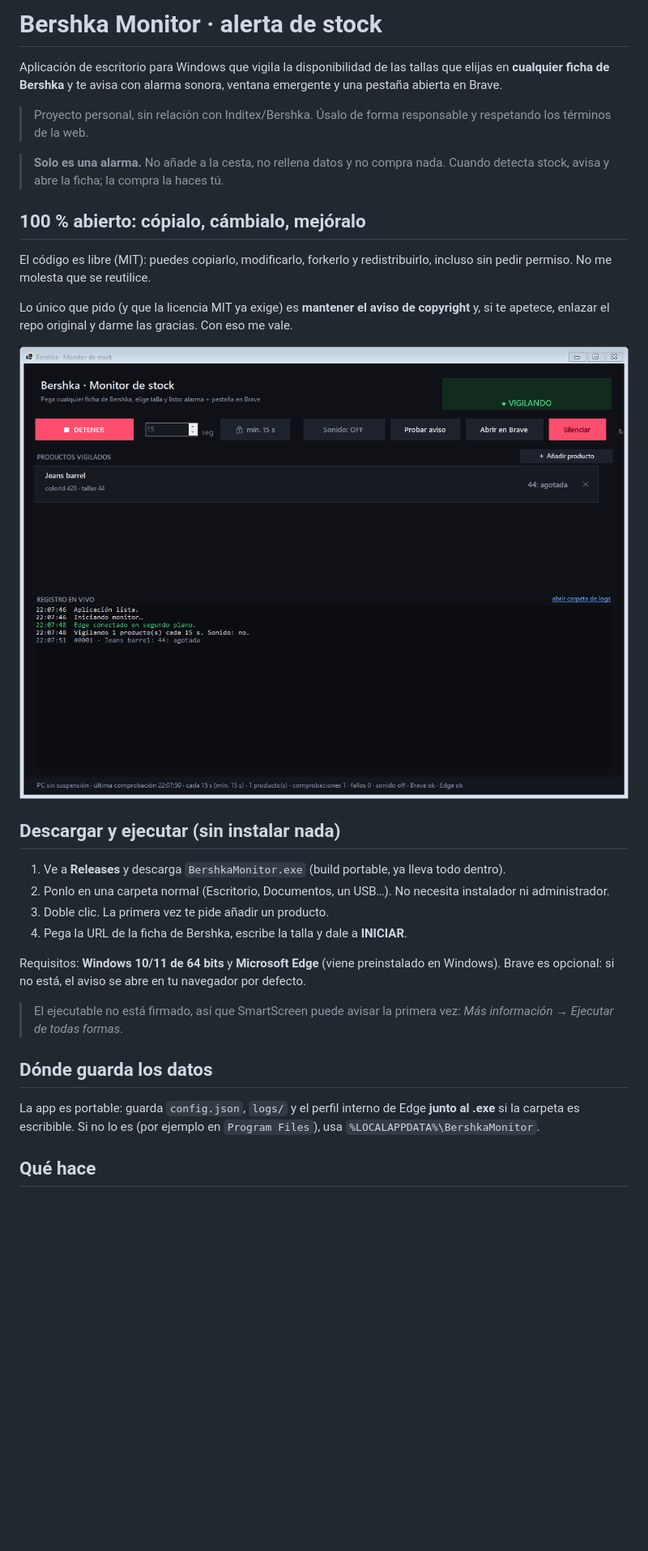
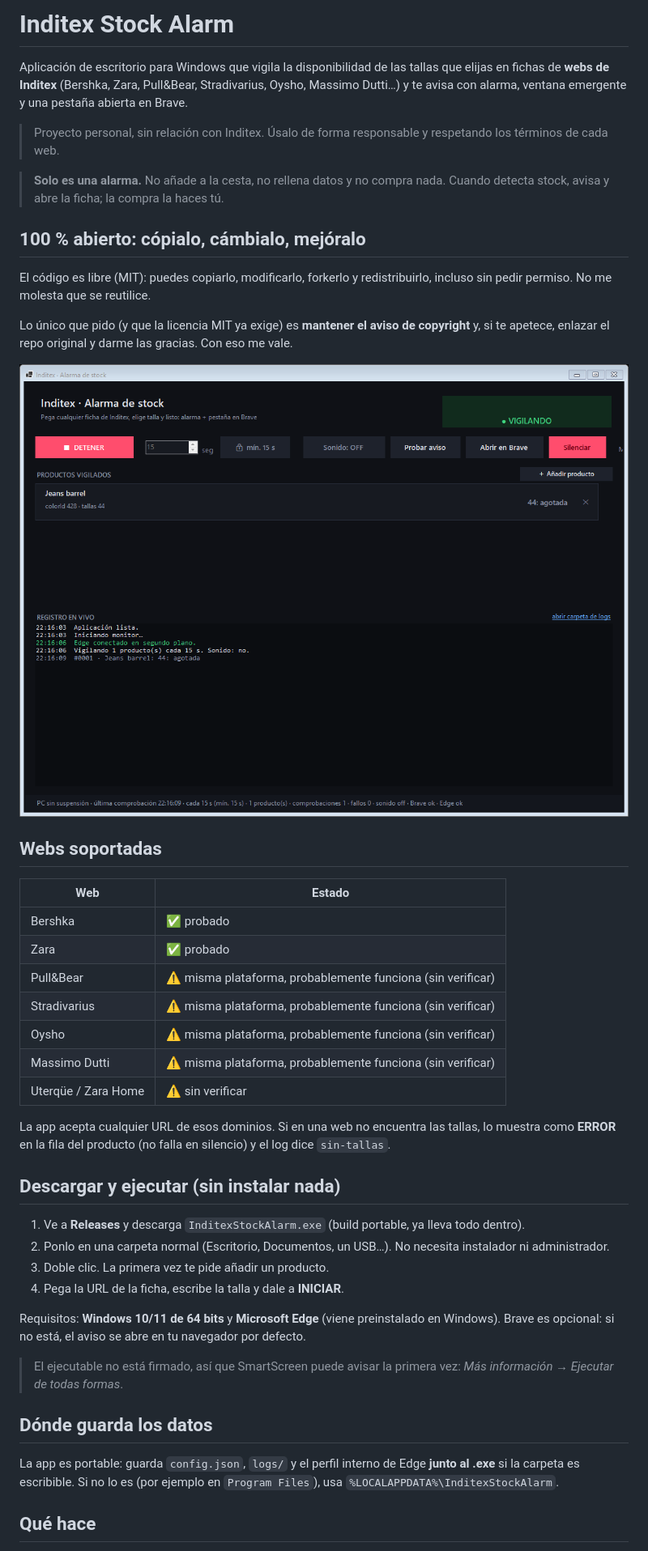
Before and after one commit to Rediaj04/Inditex-Stock-Alarm, a Markdown page: README.md, the part around one of its changes. Shown at 81% size. Drawn GitHub-style; pictures changed too: docs/app.png; blank space fills up the shorter version.

Commit message:
Renombrar a Inditex Stock Alarm y soporte generico para webs de Inditex

```diff
--- a/README.md
+++ b/README.md
@@ -1,8 +1,8 @@
-# Bershka Monitor · alerta de stock
+# Inditex Stock Alarm
 
-Aplicación de escritorio para Windows que vigila la disponibilidad de las tallas que elijas en **cualquier ficha de Bershka** y te avisa con alarma sonora, ventana emergente y una pestaña abierta en Brave.
+Aplicación de escritorio para Windows que vigila la disponibilidad de las tallas que elijas en fichas de **webs de Inditex** (Bershka, Zara, Pull&Bear, Stradivarius, Oysho, Massimo Dutti…) y te avisa con alarma, ventana emergente y una pestaña abierta en Brave.
 
-> Proyecto personal, sin relación con Inditex/Bershka. Úsalo de forma responsable y respetando los términos de la web.
+> Proyecto personal, sin relación con Inditex. Úsalo de forma responsable y respetando los términos de cada web.
 
 > **Solo es una alarma.** No añade a la cesta, no rellena datos y no compra nada. Cuando detecta stock, avisa y abre la ficha; la compra la haces tú.
 
@@ -14,12 +14,26 @@ Lo único que pido (y que la licencia MIT ya exige) es **mantener el aviso de co
 
 ![Ventana principal](docs/app.png)
 
+## Webs soportadas
+
+| Web | Estado |
+| --- | --- |
+| Bershka | ✅ probado |
+| Zara | ✅ probado |
+| Pull&Bear | ⚠️ misma plataforma, probablemente funciona (sin verificar) |
+| Stradivarius | ⚠️ misma plataforma, probablemente funciona (sin verificar) |
+| Oysho | ⚠️ misma plataforma, probablemente funciona (sin verificar) |
+| Massimo Dutti | ⚠️ misma plataforma, probablemente funciona (sin verificar) |
+| Uterqüe / Zara Home | ⚠️ sin verificar |
+
+La app acepta cualquier URL de esos dominios. Si en una web no encuentra las tallas, lo muestra como **ERROR** en la fila del producto (no falla en silencio) y el log dice `sin-tallas`.
+
 ## Descargar y ejecutar (sin instalar nada)
 
-1. Ve a **Releases** y descarga `BershkaMonitor.exe` (build portable, ya lleva todo dentro).
+1. Ve a **Releases** y descarga `InditexStockAlarm.exe` (build portable, ya lleva todo dentro).
 2. Ponlo en una carpeta normal (Escritorio, Documentos, un USB…). No necesita instalador ni administrador.
 3. Doble clic. La primera vez te pide añadir un producto.
-4. Pega la URL de la ficha de Bershka, escribe la talla y dale a **INICIAR**.
+4. Pega la URL de la ficha, escribe la talla y dale a **INICIAR**.
 
 Requisitos: **Windows 10/11 de 64 bits** y **Microsoft Edge** (viene preinstalado en Windows). Brave es opcional: si no está, el aviso se abre en tu navegador por defecto.
 
@@ -27,7 +41,7 @@ Requisitos: **Windows 10/11 de 64 bits** y **Microsoft Edge** (viene preinstalad
 
 ## Dónde guarda los datos
 
-La app es portable: guarda `config.json`, `logs/` y el perfil interno de Edge **junto al .exe** si la carpeta es escribible. Si no lo es (por ejemplo en `Program Files`), usa `%LOCALAPPDATA%\BershkaMonitor`.
+La app es portable: guarda `config.json`, `logs/` y el perfil interno de Edge **junto al .exe** si la carpeta es escribible. Si no lo es (por ejemplo en `Program Files`), usa `%LOCALAPPDATA%\InditexStockAlarm`.
 
 ## Qué hace
 
```
Also changed, not shown: other parts of README.md (+21 -16 lines), docs/alerta.png, 18 other files.
